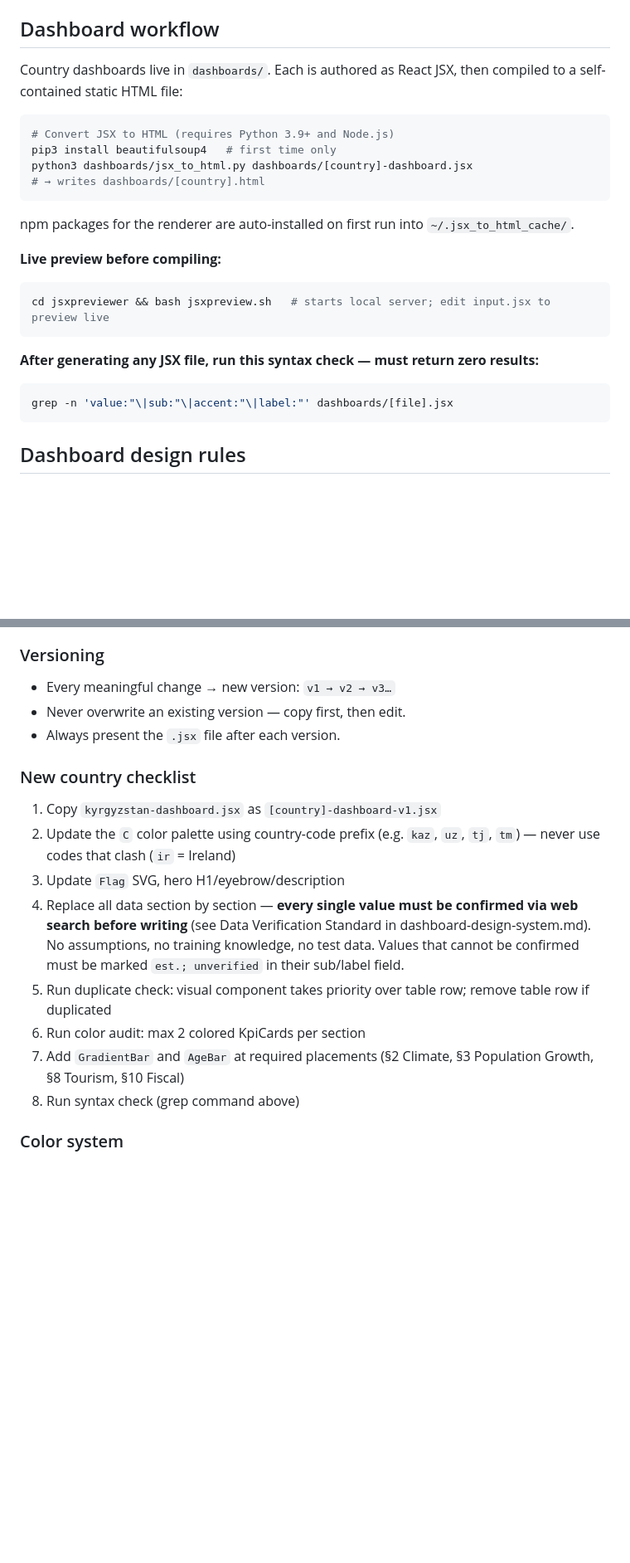
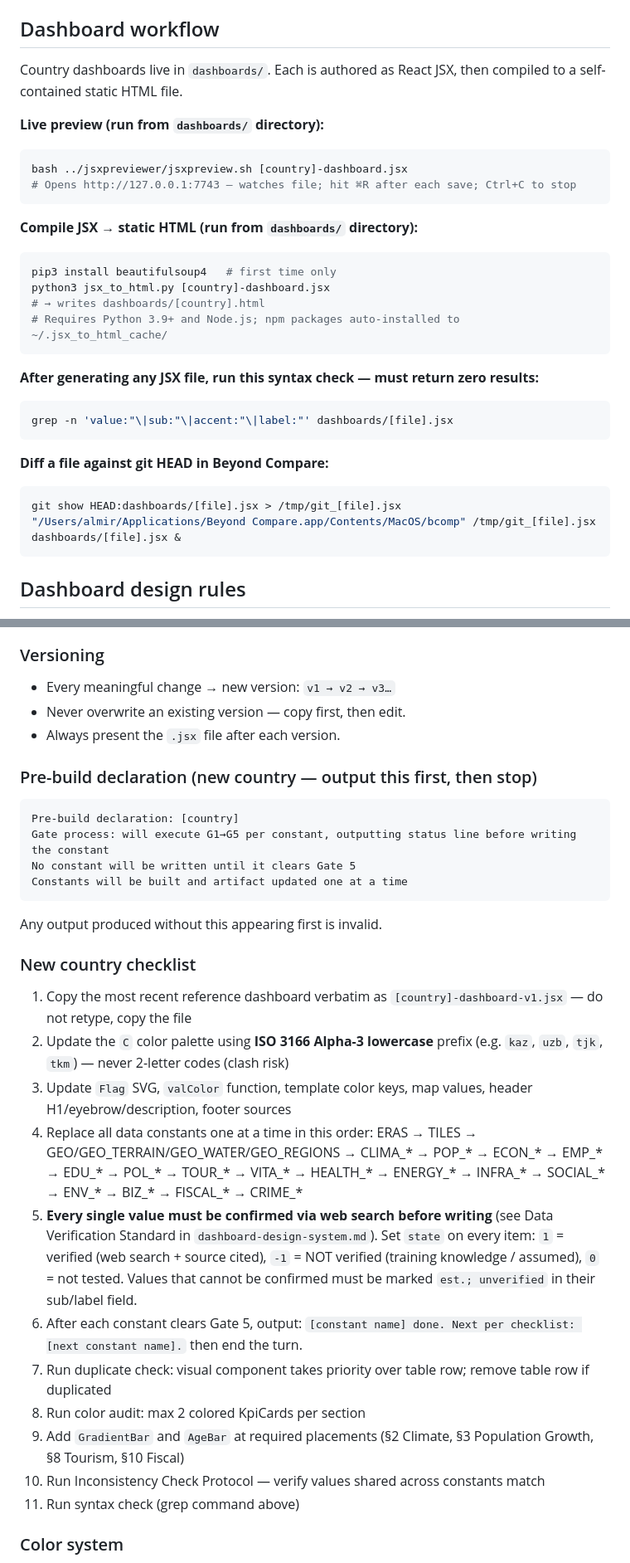
Before and after one commit to iAlmirPro/iAlmirPro.github.io, a Markdown page: CLAUDE.md, 2 parts joined by grey strips. Shown at 83% size. GitHub-like rendering; blank space fills up the shorter version.

````diff
--- a/CLAUDE.md
+++ b/CLAUDE.md
@@ -25,25 +25,31 @@ A GitHub Action (`cache-bust.yml`) automatically rewrites the `style.css?v=` que
 
 ## Dashboard workflow
 
-Country dashboards live in `dashboards/`. Each is authored as React JSX, then compiled to a self-contained static HTML file:
+Country dashboards live in `dashboards/`. Each is authored as React JSX, then compiled to a self-contained static HTML file.
 
+**Live preview (run from `dashboards/` directory):**
 ```bash
-# Convert JSX to HTML (requires Python 3.9+ and Node.js)
-pip3 install beautifulsoup4   # first time only
-python3 dashboards/jsx_to_html.py dashboards/[country]-dashboard.jsx
-# → writes dashboards/[country].html
+bash ../jsxpreviewer/jsxpreview.sh [country]-dashboard.jsx
+# Opens http://127.0.0.1:7743 — watches file; hit ⌘R after each save; Ctrl+C to stop
 ```
 
-npm packages for the renderer are auto-installed on first run into `~/.jsx_to_html_cache/`.
-
-**Live preview before compiling:**
+**Compile JSX → static HTML (run from `dashboards/` directory):**
 ```bash
-cd jsxpreviewer && bash jsxpreview.sh   # starts local server; edit input.jsx to preview live
+pip3 install beautifulsoup4   # first time only
+python3 jsx_to_html.py [country]-dashboard.jsx
+# → writes dashboards/[country].html
+# Requires Python 3.9+ and Node.js; npm packages auto-installed to ~/.jsx_to_html_cache/
 ```
 
 **After generating any JSX file, run this syntax check — must return zero results:**
 ```bash
 grep -n 'value:"\|sub:"\|accent:"\|label:"' dashboards/[file].jsx
+```
+
+**Diff a file against git HEAD in Beyond Compare:**
+```bash
+git show HEAD:dashboards/[file].jsx > /tmp/git_[file].jsx
+"/Users/almir/Applications/Beyond Compare.app/Contents/MacOS/bcomp" /tmp/git_[file].jsx dashboards/[file].jsx &
 ```
 
 ## Dashboard design rules
@@ -61,15 +67,29 @@ The single source of truth for all dashboard design is **`dashboards/dashboard-d
 - Never overwrite an existing version — copy first, then edit.
 - Always present the `.jsx` file after each version.
 
+### Pre-build declaration (new country — output this first, then stop)
+
+```
+Pre-build declaration: [country]
+Gate process: will execute G1→G5 per constant, outputting status line before writing the constant
+No constant will be written until it clears Gate 5
+Constants will be built and artifact updated one at a time
+```
+
+Any output produced without this appearing first is invalid.
+
 ### New country checklist
-1. Copy `kyrgyzstan-dashboard.jsx` as `[country]-dashboard-v1.jsx`
-2. Update the `C` color palette using country-code prefix (e.g. `kaz`, `uz`, `tj`, `tm`) — never use codes that clash (`ir` = Ireland)
-3. Update `Flag` SVG, hero H1/eyebrow/description
-4. Replace all data section by section — **every single value must be confirmed via web search before writing** (see Data Verification Standard in dashboard-design-system.md). No assumptions, no training knowledge, no test data. Values that cannot be confirmed must be marked `est.; unverified` in their sub/label field.
-5. Run duplicate check: visual component takes priority over table row; remove table row if duplicated
-6. Run color audit: max 2 colored KpiCards per section
-7. Add `GradientBar` and `AgeBar` at required placements (§2 Climate, §3 Population Growth, §8 Tourism, §10 Fiscal)
-8. Run syntax check (grep command above)
+1. Copy the most recent reference dashboard verbatim as `[country]-dashboard-v1.jsx` — do not retype, copy the file
+2. Update the `C` color palette using **ISO 3166 Alpha-3 lowercase** prefix (e.g. `kaz`, `uzb`, `tjk`, `tkm`) — never 2-letter codes (clash risk)
+3. Update `Flag` SVG, `valColor` function, template color keys, map values, header H1/eyebrow/description, footer sources
+4. Replace all data constants one at a time in this order: ERAS → TILES → GEO/GEO_TERRAIN/GEO_WATER/GEO_REGIONS → CLIMA_* → POP_* → ECON_* → EMP_* → EDU_* → POL_* → TOUR_* → VITA_* → HEALTH_* → ENERGY_* → INFRA_* → SOCIAL_* → ENV_* → BIZ_* → FISCAL_* → CRIME_*
+5. **Every single value must be confirmed via web search before writing** (see Data Verification Standard in `dashboard-design-system.md`). Set `state` on every item: `1` = verified (web search + source cited), `-1` = NOT verified (training knowledge / assumed), `0` = not tested. Values that cannot be confirmed must be marked `est.; unverified` in their sub/label field.
+6. After each constant clears Gate 5, output: `[constant name] done. Next per checklist: [next constant name].` then end the turn.
+7. Run duplicate check: visual component takes priority over table row; remove table row if duplicated
+8. Run color audit: max 2 colored KpiCards per section
+9. Add `GradientBar` and `AgeBar` at required placements (§2 Climate, §3 Population Growth, §8 Tourism, §10 Fiscal)
+10. Run Inconsistency Check Protocol — verify values shared across constants match
+11. Run syntax check (grep command above)
 
 ### Color system
 `red` (`#E8192C`) and `blu` (`#2E86DE`) are mandatory in every palette — they drive Record High/Low KpiCard accents. Record High temperature always uses `accent={C.red}`, Record Low always uses `accent={C.blu}`.
````
